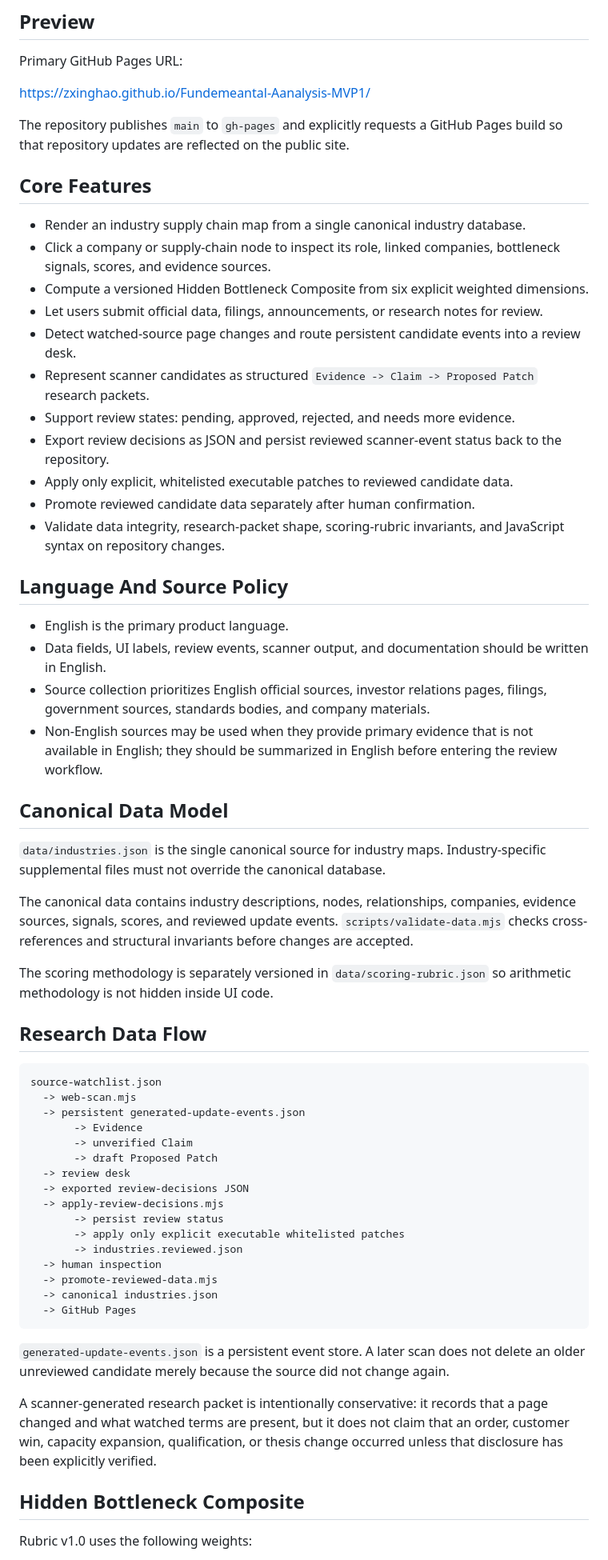
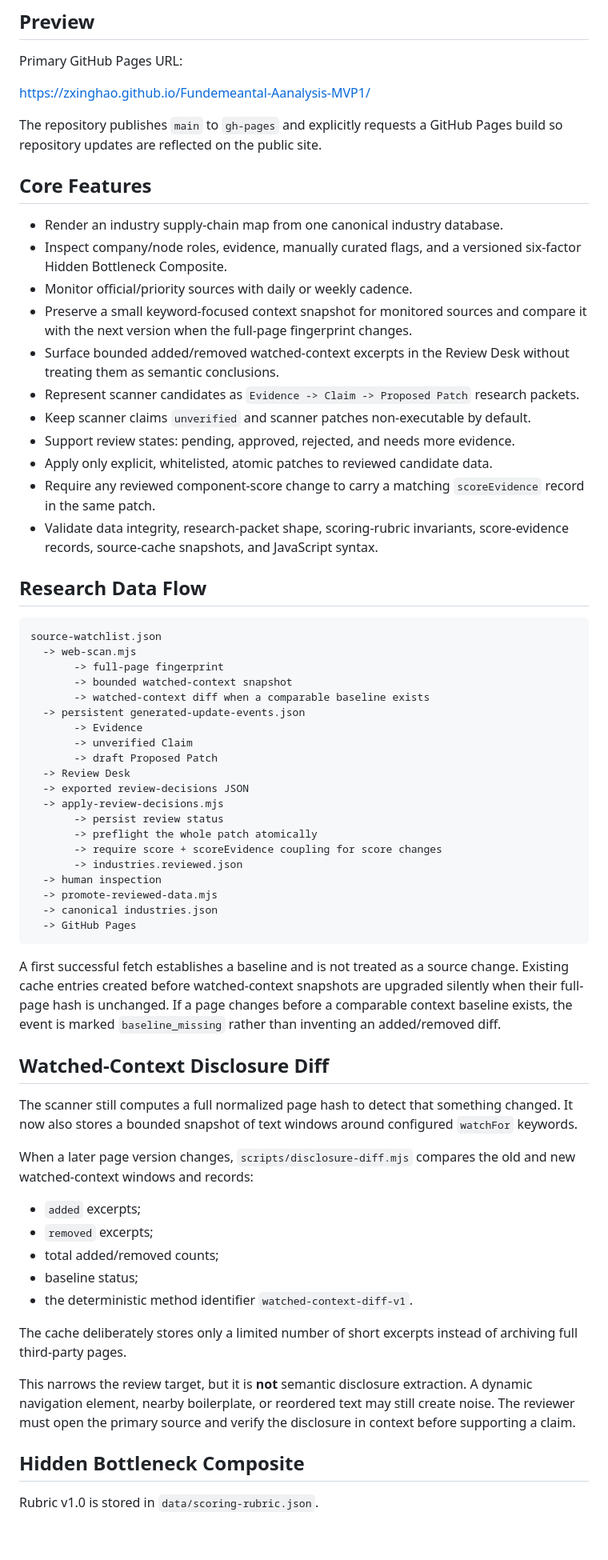
Before and after one commit to Zxinghao/Fundemeantal-Aanalysis-MVP1, a Markdown page: README.md, the part around one of its changes. Shown at 80% size. Drawn GitHub-style; blank space fills up the shorter version.

````diff
--- a/README.md
+++ b/README.md
@@ -10,51 +10,40 @@ Primary GitHub Pages URL:
 
 https://zxinghao.github.io/Fundemeantal-Aanalysis-MVP1/
 
-The repository publishes `main` to `gh-pages` and explicitly requests a GitHub Pages build so that repository updates are reflected on the public site.
+The repository publishes `main` to `gh-pages` and explicitly requests a GitHub Pages build so repository updates are reflected on the public site.
 
 ## Core Features
 
-- Render an industry supply chain map from a single canonical industry database.
-- Click a company or supply-chain node to inspect its role, linked companies, bottleneck signals, scores, and evidence sources.
-- Compute a versioned Hidden Bottleneck Composite from six explicit weighted dimensions.
-- Let users submit official data, filings, announcements, or research notes for review.
-- Detect watched-source page changes and route persistent candidate events into a review desk.
-- Represent scanner candidates as structured `Evidence -> Claim -> Proposed Patch` research packets.
+- Render an industry supply-chain map from one canonical industry database.
+- Inspect company/node roles, evidence, manually curated flags, and a versioned six-factor Hidden Bottleneck Composite.
+- Monitor official/priority sources with daily or weekly cadence.
+- Preserve a small keyword-focused context snapshot for monitored sources and compare it with the next version when the full-page fingerprint changes.
+- Surface bounded added/removed watched-context excerpts in the Review Desk without treating them as semantic conclusions.
+- Represent scanner candidates as `Evidence -> Claim -> Proposed Patch` research packets.
+- Keep scanner claims `unverified` and scanner patches non-executable by default.
 - Support review states: pending, approved, rejected, and needs more evidence.
-- Export review decisions as JSON and persist reviewed scanner-event status back to the repository.
-- Apply only explicit, whitelisted executable patches to reviewed candidate data.
-- Promote reviewed candidate data separately after human confirmation.
-- Validate data integrity, research-packet shape, scoring-rubric invariants, and JavaScript syntax on repository changes.
-
-## Language And Source Policy
-
-- English is the primary product language.
-- Data fields, UI labels, review events, scanner output, and documentation should be written in English.
-- Source collection prioritizes English official sources, investor relations pages, filings, government sources, standards bodies, and company materials.
-- Non-English sources may be used when they provide primary evidence that is not available in English; they should be summarized in English before entering the review workflow.
-
-## Canonical Data Model
-
-`data/industries.json` is the single canonical source for industry maps. Industry-specific supplemental files must not override the canonical database.
-
-The canonical data contains industry descriptions, nodes, relationships, companies, evidence sources, signals, scores, and reviewed update events. `scripts/validate-data.mjs` checks cross-references and structural invariants before changes are accepted.
-
-The scoring methodology is separately versioned in `data/scoring-rubric.json` so arithmetic methodology is not hidden inside UI code.
+- Apply only explicit, whitelisted, atomic patches to reviewed candidate data.
+- Require any reviewed component-score change to carry a matching `scoreEvidence` record in the same patch.
+- Validate data integrity, research-packet shape, scoring-rubric invariants, score-evidence records, source-cache snapshots, and JavaScript syntax.
 
 ## Research Data Flow
 
 ```text
 source-watchlist.json
   -> web-scan.mjs
+       -> full-page fingerprint
+       -> bounded watched-context snapshot
+       -> watched-context diff when a comparable baseline exists
   -> persistent generated-update-events.json
        -> Evidence
        -> unverified Claim
        -> draft Proposed Patch
-  -> review desk
+  -> Review Desk
   -> exported review-decisions JSON
   -> apply-review-decisions.mjs
        -> persist review status
-       -> apply only explicit executable whitelisted patches
+       -> preflight the whole patch atomically
+       -> require score + scoreEvidence coupling for score changes
        -> industries.reviewed.json
   -> human inspection
   -> promote-reviewed-data.mjs
@@ -62,11 +51,25 @@ source-watchlist.json
   -> GitHub Pages
 ```
 
-`generated-update-events.json` is a persistent event store. A later scan does not delete an older unreviewed candidate merely because the source did not change again.
+A first successful fetch establishes a baseline and is not treated as a source change. Existing cache entries created before watched-context snapshots are upgraded silently when their full-page hash is unchanged. If a page changes before a comparable context baseline exists, the event is marked `baseline_missing` rather than inventing an added/removed diff.
 
-A scanner-generated research packet is intentionally conservative: it records that a page changed and what watched terms are present, but it does not claim that an order, customer win, capacity expansion, qualification, or thesis change occurred unless that disclosure has been explicitly verified.
+## Watched-Context Disclosure Diff
+
+The scanner still computes a full normalized page hash to detect that something changed. It now also stores a bounded snapshot of text windows around configured `watchFor` keywords.
+
+When a later page version changes, `scripts/disclosure-diff.mjs` compares the old and new watched-context windows and records:
+
+- `added` excerpts;
+- `removed` excerpts;
+- total added/removed counts;
+- baseline status;
+- the deterministic method identifier `watched-context-diff-v1`.
+
+The cache deliberately stores only a limited number of short excerpts instead of archiving full third-party pages.
+
+This narrows the review target, but it is **not** semantic disclosure extraction. A dynamic navigation element, nearby boilerplate, or reordered text may still create noise. The reviewer must open the primary source and verify the disclosure in context before supporting a claim.
 
 ## Hidden Bottleneck Composite
 
-Rubric v1.0 uses the following weights:
+Rubric v1.0 is stored in `data/scoring-rubric.json`.
 
````
Also changed, not shown: other parts of README.md (+66 -56 lines).
